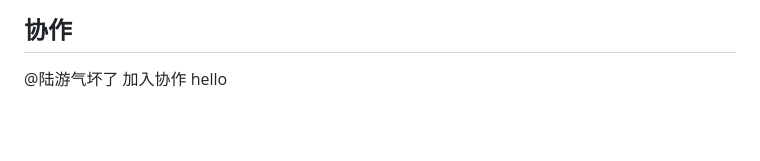
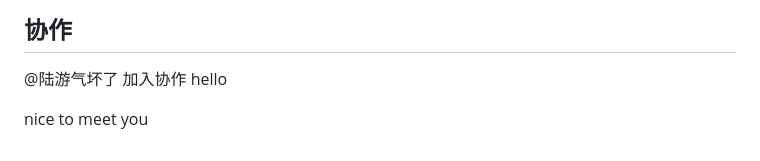
Before and after one commit to flying-forever/Strong, a Markdown page: README.md, the part around the change. Rendered like a GitHub page; blank space fills up the shorter version.

Commit message:
update README.md.
Signed-off-by: 清风莫追 <>

```diff
--- a/README.md
+++ b/README.md
@@ -109,3 +109,5 @@ flask run
 ## 协作
 
 @陆游气坏了 加入协作 hello
+
+nice to meet you
```
